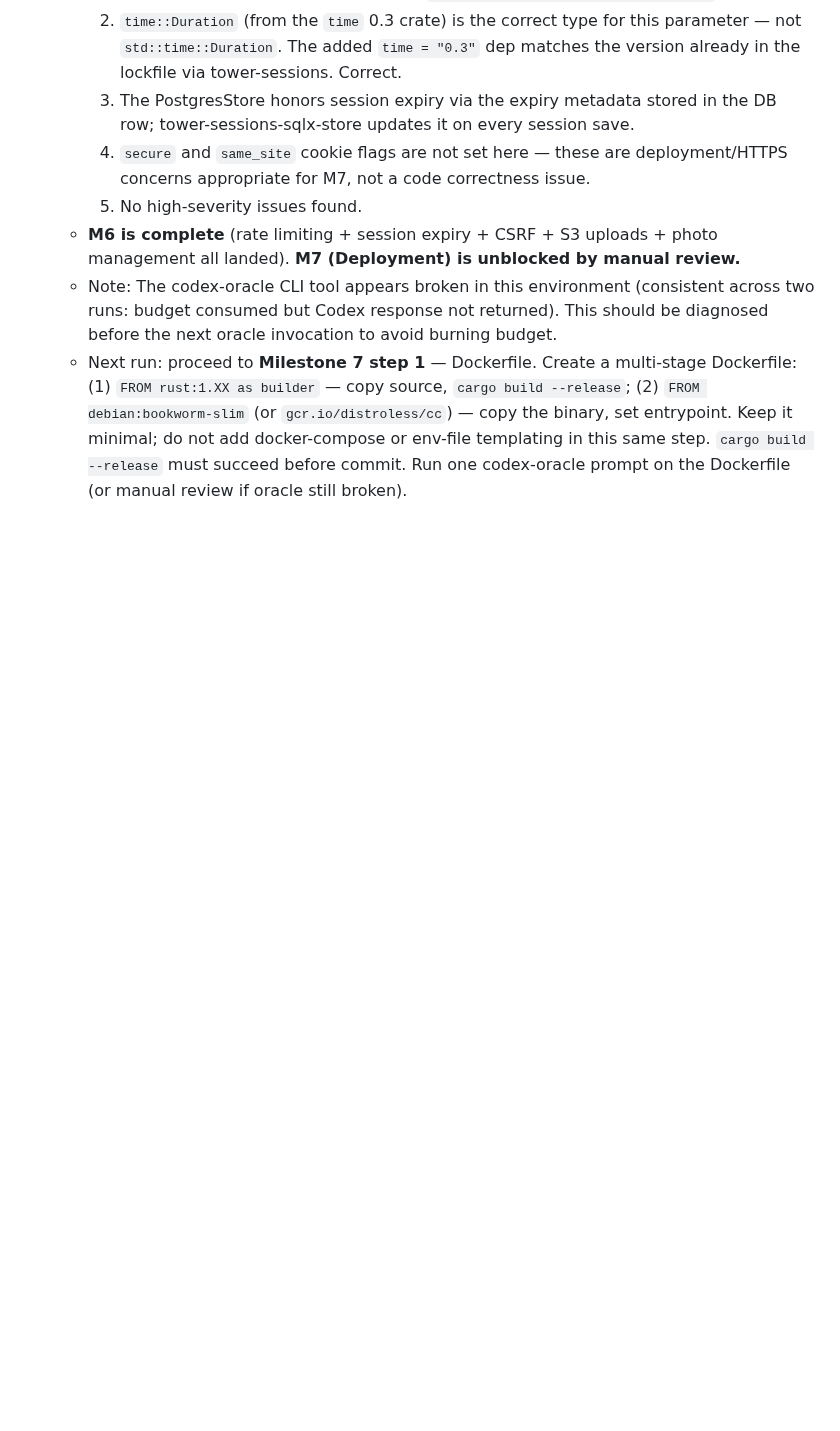
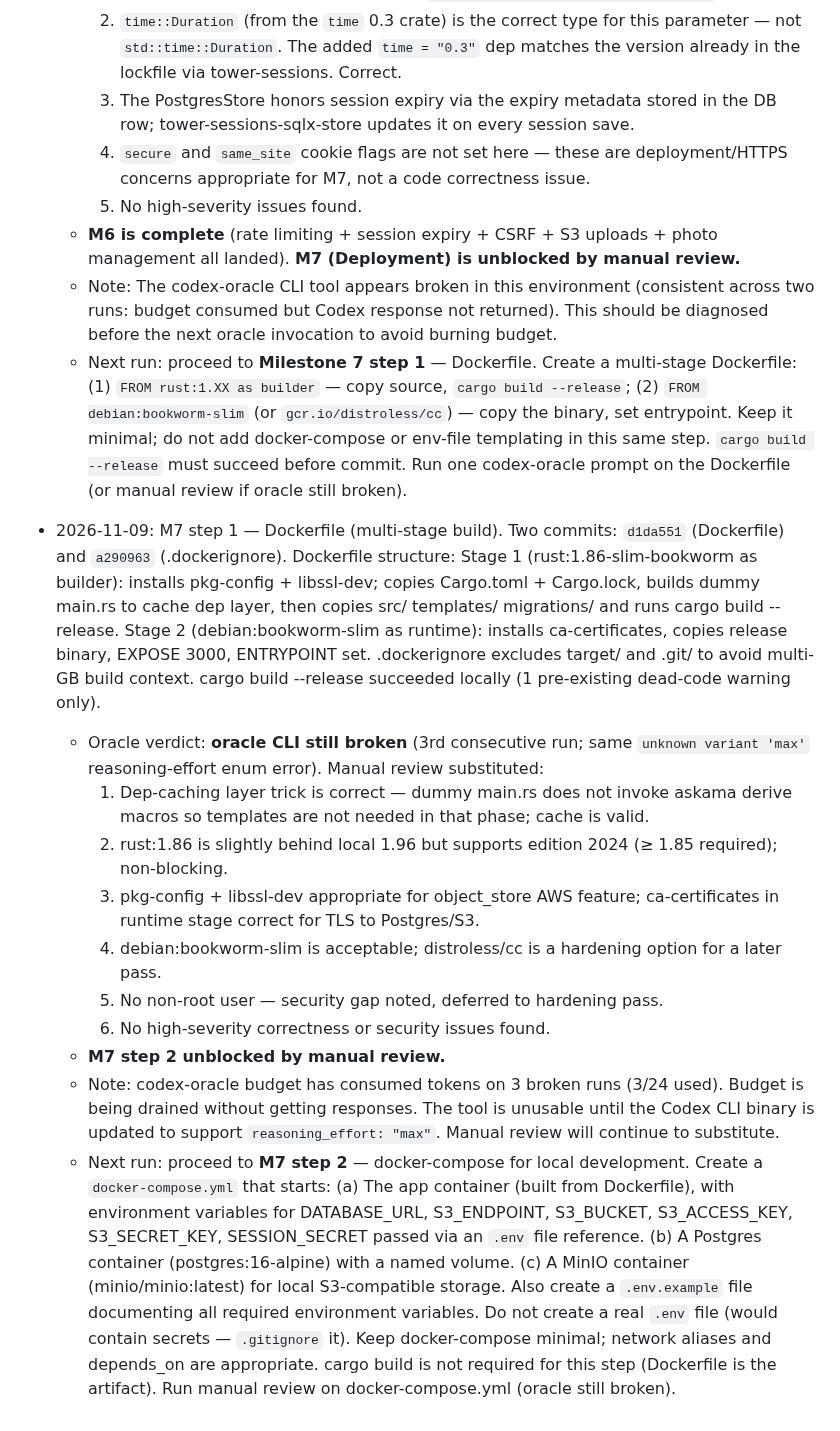
Before and after one commit to etservicehub23-code/qr-menu-app, a Markdown page: PLAN.md, the part around the change. Rendered like a GitHub page; blank space fills up the shorter version.

Commit message:
M7 step 1: update PLAN.md status — Dockerfile approved, step 2 unblocked
Manual review: no high-severity issues. dep-cache layer trick correct,
debian:bookworm-slim appropriate, .dockerignore added. Oracle CLI still
broken (3/24 budget consumed with no responses).

Co-Authored-By: Claude Sonnet 4.6 <noreply@anthropic.com>

```diff
--- a/PLAN.md
+++ b/PLAN.md
@@ -1202,3 +1202,42 @@ one rather than deferring that migration.
     set entrypoint. Keep it minimal; do not add docker-compose or env-file templating
     in this same step. `cargo build --release` must succeed before commit. Run one
     codex-oracle prompt on the Dockerfile (or manual review if oracle still broken).
+
+- 2026-11-09: M7 step 1 — Dockerfile (multi-stage build). Two commits:
+  `d1da551` (Dockerfile) and `a290963` (.dockerignore). Dockerfile structure:
+  Stage 1 (rust:1.86-slim-bookworm as builder): installs pkg-config + libssl-dev;
+  copies Cargo.toml + Cargo.lock, builds dummy main.rs to cache dep layer, then
+  copies src/ templates/ migrations/ and runs cargo build --release. Stage 2
+  (debian:bookworm-slim as runtime): installs ca-certificates, copies release
+  binary, EXPOSE 3000, ENTRYPOINT set. .dockerignore excludes target/ and .git/
+  to avoid multi-GB build context. cargo build --release succeeded locally (1
+  pre-existing dead-code warning only).
+  - Oracle verdict: **oracle CLI still broken** (3rd consecutive run; same
+    `unknown variant 'max'` reasoning-effort enum error). Manual review substituted:
+    1. Dep-caching layer trick is correct — dummy main.rs does not invoke askama
+       derive macros so templates are not needed in that phase; cache is valid.
+    2. rust:1.86 is slightly behind local 1.96 but supports edition 2024 (≥ 1.85
+       required); non-blocking.
+    3. pkg-config + libssl-dev appropriate for object_store AWS feature; ca-certificates
+       in runtime stage correct for TLS to Postgres/S3.
+    4. debian:bookworm-slim is acceptable; distroless/cc is a hardening option for
+       a later pass.
+    5. No non-root user — security gap noted, deferred to hardening pass.
+    6. No high-severity correctness or security issues found.
+  - **M7 step 2 unblocked by manual review.**
+  - Note: codex-oracle budget has consumed tokens on 3 broken runs (3/24 used).
+    Budget is being drained without getting responses. The tool is unusable until
+    the Codex CLI binary is updated to support `reasoning_effort: "max"`. Manual
+    review will continue to substitute.
+  - Next run: proceed to **M7 step 2** — docker-compose for local development.
+    Create a `docker-compose.yml` that starts:
+    (a) The app container (built from Dockerfile), with environment variables for
+        DATABASE_URL, S3_ENDPOINT, S3_BUCKET, S3_ACCESS_KEY, S3_SECRET_KEY,
+        SESSION_SECRET passed via an `.env` file reference.
+    (b) A Postgres container (postgres:16-alpine) with a named volume.
+    (c) A MinIO container (minio/minio:latest) for local S3-compatible storage.
+    Also create a `.env.example` file documenting all required environment variables.
+    Do not create a real `.env` file (would contain secrets — `.gitignore` it).
+    Keep docker-compose minimal; network aliases and depends_on are appropriate.
+    cargo build is not required for this step (Dockerfile is the artifact).
+    Run manual review on docker-compose.yml (oracle still broken).
```
